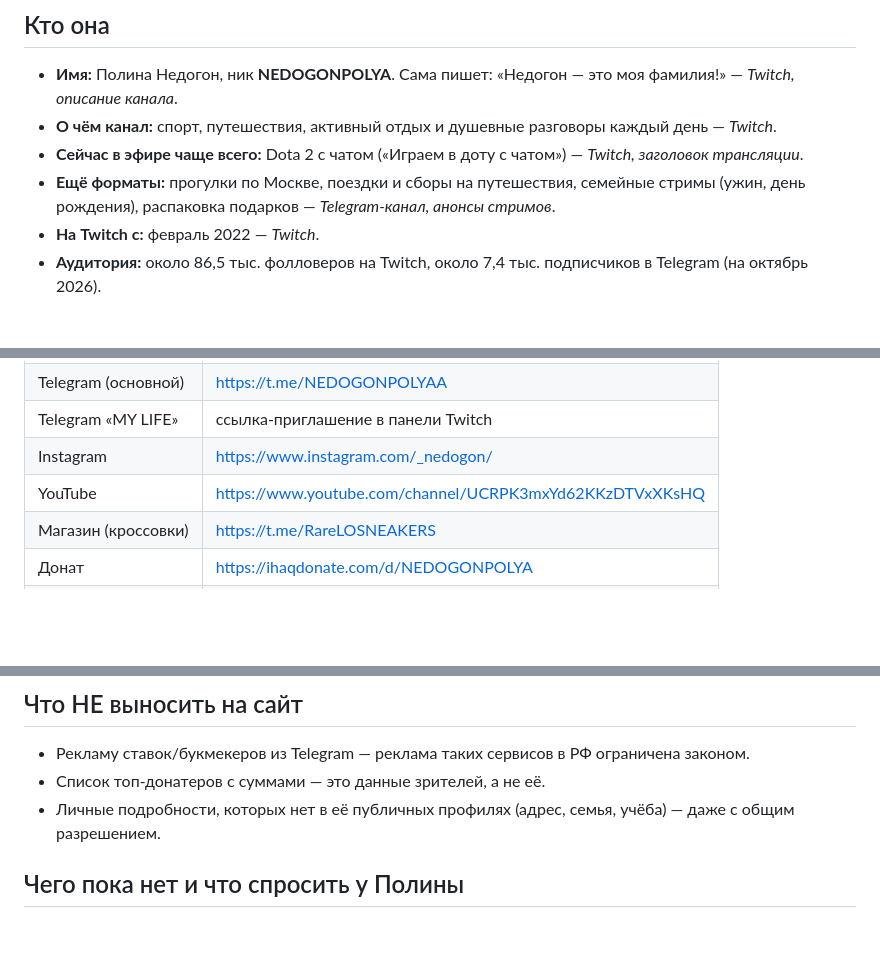
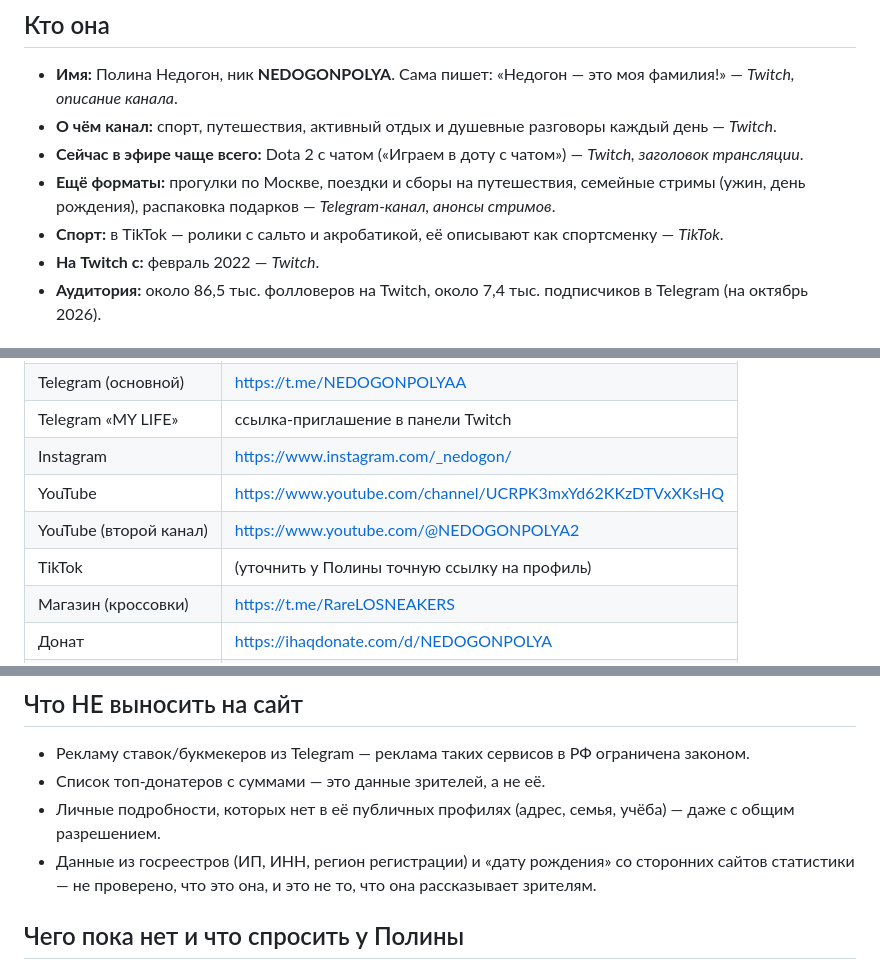
Before and after one commit to V0van200/nedogon-site, a Markdown page: docs/about.md, 3 parts joined by grey strips. GitHub-like rendering; blank space fills up the shorter version.

Commit message:
[Claude] about: спорт/акробатика, второй YouTube, что не публиковать из реестров

```diff
--- a/docs/about.md
+++ b/docs/about.md
@@ -8,6 +8,7 @@
 - **О чём канал:** спорт, путешествия, активный отдых и душевные разговоры каждый день — *Twitch*.
 - **Сейчас в эфире чаще всего:** Dota 2 с чатом («Играем в доту с чатом») — *Twitch, заголовок трансляции*.
 - **Ещё форматы:** прогулки по Москве, поездки и сборы на путешествия, семейные стримы (ужин, день рождения), распаковка подарков — *Telegram-канал, анонсы стримов*.
+- **Спорт:** в TikTok — ролики с сальто и акробатикой, её описывают как спортсменку — *TikTok*.
 - **На Twitch с:** февраль 2022 — *Twitch*.
 - **Аудитория:** около 86,5 тыс. фолловеров на Twitch, около 7,4 тыс. подписчиков в Telegram (на октябрь 2026).
 
@@ -23,6 +24,8 @@
 | Telegram «MY LIFE» | ссылка-приглашение в панели Twitch |
 | Instagram | https://www.instagram.com/_nedogon/ |
 | YouTube | https://www.youtube.com/channel/UCRPK3mxYd62KKzDTVxXKsHQ |
+| YouTube (второй канал) | https://www.youtube.com/@NEDOGONPOLYA2 |
+| TikTok | (уточнить у Полины точную ссылку на профиль) |
 | Магазин (кроссовки) | https://t.me/RareLOSNEAKERS |
 | Донат | https://ihaqdonate.com/d/NEDOGONPOLYA |
 | Мемы | https://memealerts.com/66280acf27eb170f4ffa12f6 |
@@ -32,6 +35,7 @@
 - Рекламу ставок/букмекеров из Telegram — реклама таких сервисов в РФ ограничена законом.
 - Список топ-донатеров с суммами — это данные зрителей, а не её.
 - Личные подробности, которых нет в её публичных профилях (адрес, семья, учёба) — даже с общим разрешением.
+- Данные из госреестров (ИП, ИНН, регион регистрации) и «дату рождения» со сторонних сайтов статистики — не проверено, что это она, и это не то, что она рассказывает зрителям.
 
 ## Чего пока нет и что спросить у Полины
 - Фото для первого экрана и логотип (если есть), любимые цвета.
```
